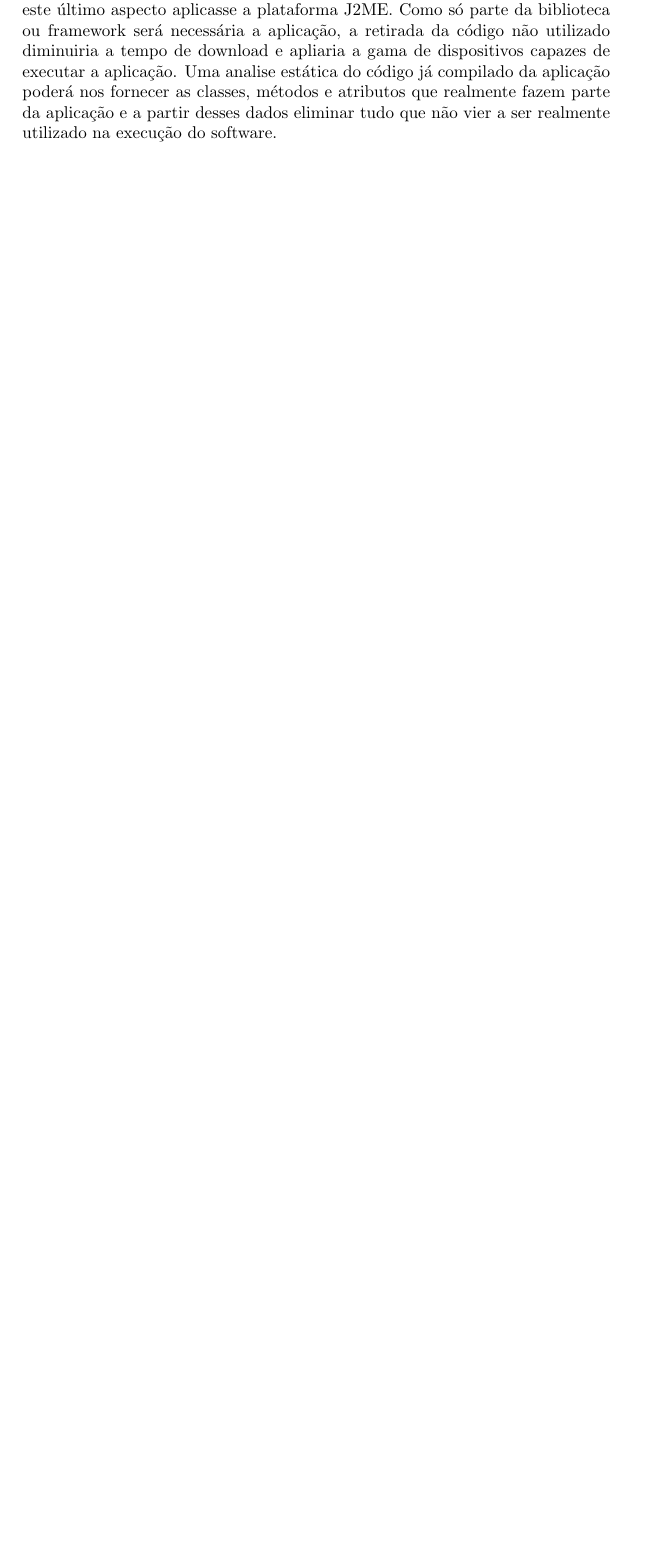
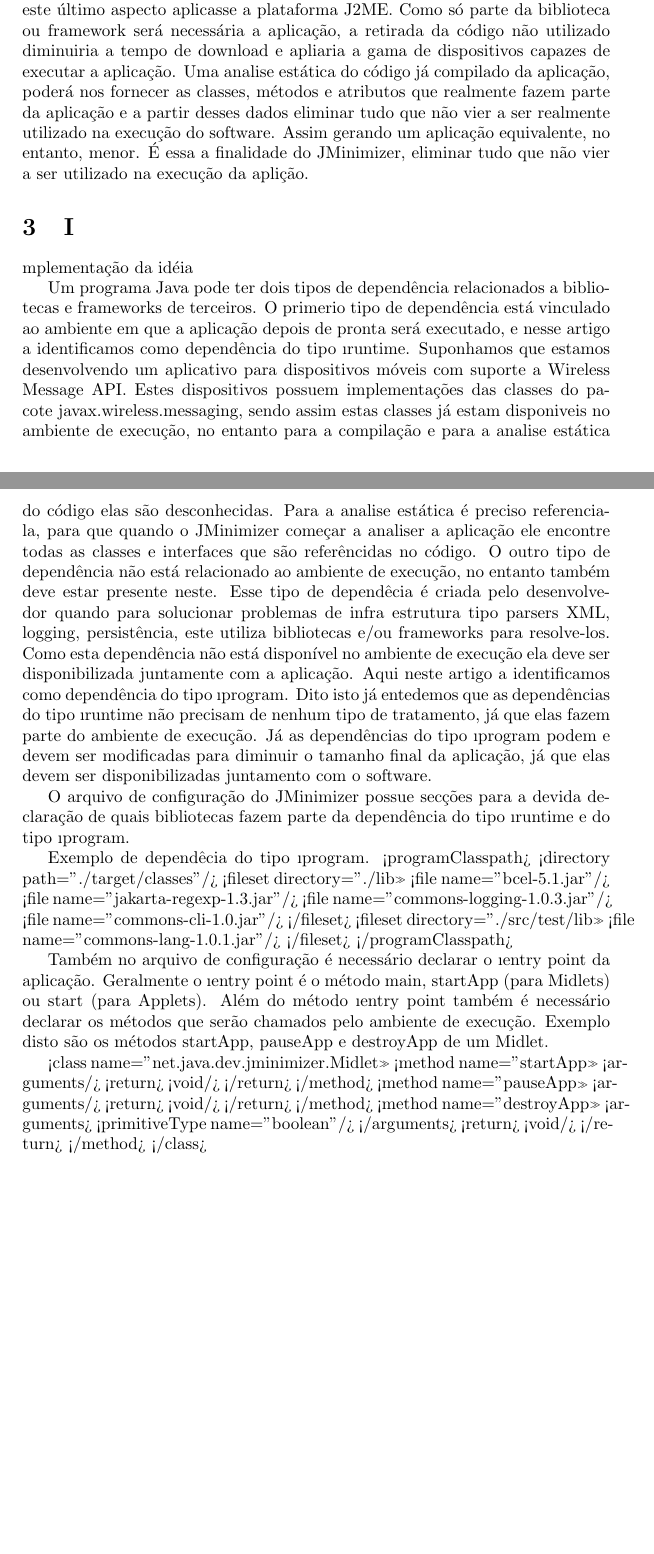
Before and after one commit to tmoreira2020/jminimizer, a LaTeX document (docs/artigo.tex): part of page 2 of 2 before the commit and two parts of pages 2 and 3 of 3 after it, the two joined at a grey line, cut so that both start at the same text, the shorter picture padded with empty space. Compiled offline with pdfLaTeX; the source files are stored in an older character set and shown here as Unicode.

Commit message:
Writing a article (in portuguese).

```diff
--- a/docs/artigo.tex
+++ b/docs/artigo.tex
@@ -23,10 +23,57 @@ O crescente números de dispositivos móveis (celulares e PDAs) e a curiosidade
 Descrição da idéia
 Atualmente a grande quantidade de biblietocas e frameworks para a linguagem Java facilitam e diminuem o tempo de desenvolvimento de aplicações para esta linguagem. Parsers XML, frameworks de persistenência, bibliotecas de logging, são exemplos de softwares já desenvolvidos e testados que são utilizados em larga escala por outras aplicações Java. No entanto estas bibliotecas e frameworks são projetadas para abrangerem a maior quantidade de situações que um desenvolvedor possa enfretar. Muitas vezes o desenvolvedor não utiliza todos os artifícios que um bibliteca ou fgrameworks oferece, mas o código que não é utlizado também é disponibilizado juntamente com a aplicação final. Isso impacta na hora de usuário do aplicativo efetuar o download ou até impossibilitando a instalação da aplicação por falta de espaço no dispositivo, este último aspecto aplicasse a plataforma J2ME.
 Como só parte da biblioteca ou framework será necessária a aplicação, a retirada da código não utilizado diminuiria a tempo de download e apliaria a gama de dispositivos capazes de executar a aplicação.
-Uma analise estática do código já compilado da aplicação poderá nos fornecer as classes, métodos e atributos que realmente fazem parte da aplicação e a partir desses dados eliminar tudo que não vier a ser realmente utilizado na execução do software.
+Uma analise estática do código já compilado da aplicação, poderá nos fornecer as classes, métodos e atributos que realmente fazem parte da aplicação e a partir desses dados eliminar tudo que não vier a ser realmente utilizado na execução do software. Assim gerando um aplicação equivalente, no entanto, menor.
+É essa a finalidade do JMinimizer, eliminar tudo que não vier a ser utilizado na execução da aplição.
+\end{section}
+\begin{section}
+Implementação da idéia
 
+Um programa Java pode ter dois tipos de dependência relacionados a bibliotecas e frameworks de terceiros.
+O primerio tipo de dependência está vinculado ao ambiente em que a aplicação depois de pronta será executado, e nesse artigo a identificamos como dependência do tipo \i{runtime}. Suponhamos que estamos desenvolvendo um aplicativo para dispositivos móveis com suporte a Wireless Message API. Estes dispositivos possuem implementações das classes do pacote javax.wireless.messaging, sendo assim estas classes já estam disponiveis no ambiente de execução, no entanto para a compilação e para a analise estática do código elas são desconhecidas. Para a analise estática é preciso referencia-la, para que quando o JMinimizer começar a analiser a aplicação ele encontre todas as classes e interfaces que são referêncidas no código.
+O outro tipo de dependência não está relacionado ao ambiente de execução, no entanto também deve estar presente neste. Esse tipo de dependêcia é criada pelo desenvolvedor quando para solucionar problemas de infra estrutura tipo parsers XML, logging, persistência, este utiliza bibliotecas e/ou frameworks para resolve-los. Como esta dependência não está disponível no ambiente de execução ela deve ser disponibilizada juntamente com a aplicação. Aqui neste artigo a identificamos como dependência do tipo \i{program}.
+Dito isto já entedemos que as dependências do tipo \i{runtime} não precisam de nenhum tipo de tratamento, já que elas fazem parte do ambiente de execução. Já as dependências do tipo \i{program} podem e devem ser modificadas para diminuir o tamanho final da aplicação, já que elas devem ser disponibilizadas juntamento com o software.
 
+O arquivo de configuração do JMinimizer possue secções para a devida declaração de quais bibliotecas fazem parte da dependência do tipo \i{runtime} e do tipo \i{program}.
 
+Exemplo de dependêcia do tipo \i{program}.
+	 <programClasspath>
+                <directory path="./target/classes"/>
+                <fileset directory="./lib">
+                        <file name="bcel-5.1.jar"/>
+                        <file name="jakarta-regexp-1.3.jar"/>
+                        <file name="commons-logging-1.0.3.jar"/>
+                        <file name="commons-cli-1.0.jar"/>
+                </fileset>
+                <fileset directory="./src/test/lib">
+                        <file name="commons-lang-1.0.1.jar"/>
+                </fileset>
+        </programClasspath>
+
+Também no arquivo de configuração é necessário declarar o \i{entry point} da aplicação. Geralmente o \i{entry point} é o método main, startApp (para Midlets) ou start (para Applets). Além do método \i{entry point} também é necessário declarar os métodos que serão chamados pelo ambiente de execução. Exemplo disto são os métodos startApp, pauseApp e destroyApp de um Midlet.
+
+	<class name="net.java.dev.jminimizer.Midlet">
+                <method name="startApp">
+                        <arguments/>
+                        <return>
+                		<void/>
+                        </return>
+                </method>
+		<method name="pauseApp">
+                        <arguments/>
+                        <return>
+				<void/>
+			</return>
+                </method>
+		<method name="destroyApp">
+                        <arguments>
+				<primitiveType name="boolean"/>
+			</arguments>
+                        <return>
+				<void/>
+                	</return>
+        	</method>
+	</class>
 
 \end{section}
 \end{document}
```
